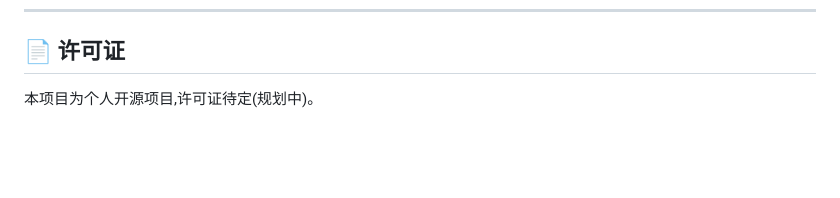
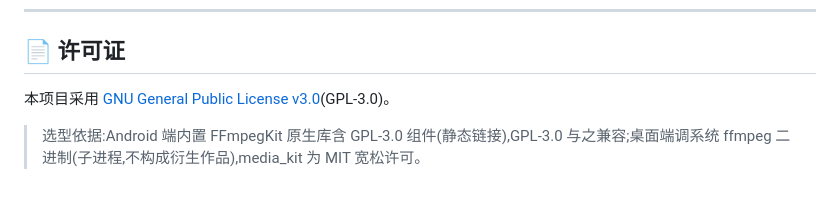
Before and after one commit to yangrunzhi345-blip/chameleon_gif, a Markdown page: README.md, the part around the change. GitHub-like rendering; blank space fills up the shorter version.

Commit message:
docs: README 许可证更新为 GPL-3.0(与远端 LICENSE 一致)

```diff
--- a/README.md
+++ b/README.md
@@ -210,4 +210,6 @@ dart run tool/convert_check.dart         # 真实转码 SHA-256 一致性验证
 
 ## 📄 许可证
 
-本项目为个人开源项目,许可证待定(规划中)。
+本项目采用 [GNU General Public License v3.0](LICENSE)(GPL-3.0)。
+
+> 选型依据:Android 端内置 FFmpegKit 原生库含 GPL-3.0 组件(静态链接),GPL-3.0 与之兼容;桌面端调系统 ffmpeg 二进制(子进程,不构成衍生作品),media_kit 为 MIT 宽松许可。
```
